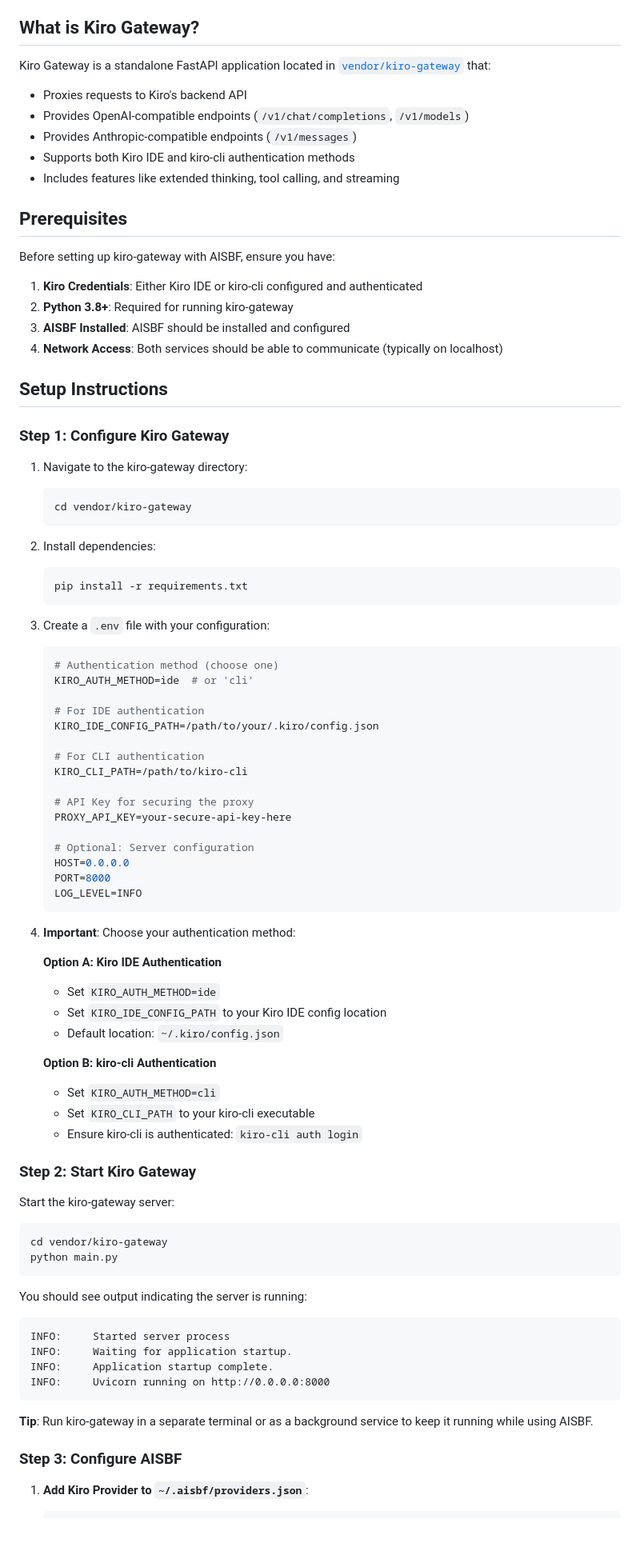
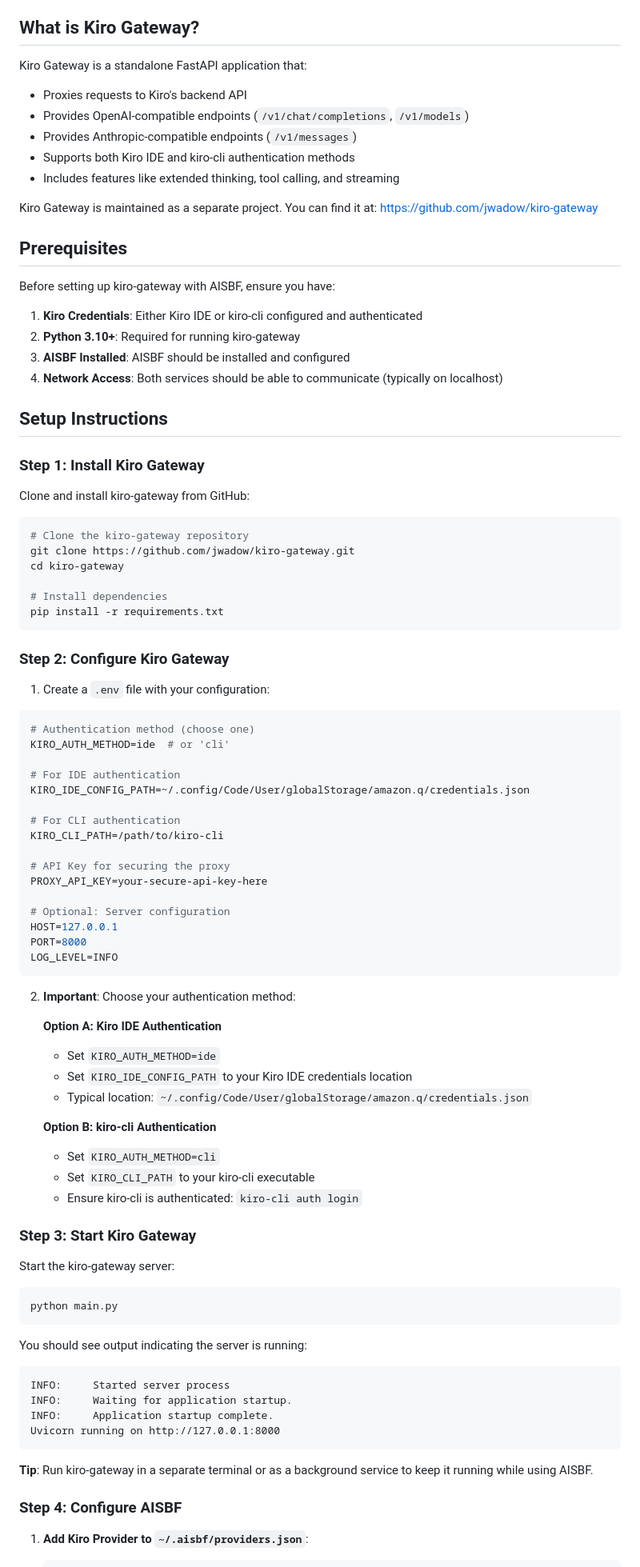
Before and after one commit to nextime/aisbf, a Markdown page: KIRO_GATEWAY.md, the part around one of its changes. Shown at 80% size. Drawn GitHub-style; blank space fills up the shorter version.

````diff
--- a/KIRO_GATEWAY.md
+++ b/KIRO_GATEWAY.md
@@ -27,7 +28,7 @@ Kiro Gateway is a proxy gateway that provides OpenAI and Anthropic-compatible AP
 
 ## What is Kiro Gateway?
 
-Kiro Gateway is a standalone FastAPI application located in [`vendor/kiro-gateway`](vendor/kiro-gateway) that:
+Kiro Gateway is a standalone FastAPI application that:
 
 - Proxies requests to Kiro's backend API
 - Provides OpenAI-compatible endpoints (`/v1/chat/completions`, `/v1/models`)
@@ -35,67 +36,72 @@ Kiro Gateway is a standalone FastAPI application located in [`vendor/kiro-gatewa
 - Supports both Kiro IDE and kiro-cli authentication methods
 - Includes features like extended thinking, tool calling, and streaming
 
+Kiro Gateway is maintained as a separate project. You can find it at: https://github.com/jwadow/kiro-gateway
+
 ## Prerequisites
 
 Before setting up kiro-gateway with AISBF, ensure you have:
 
 1. **Kiro Credentials**: Either Kiro IDE or kiro-cli configured and authenticated
-2. **Python 3.8+**: Required for running kiro-gateway
+2. **Python 3.10+**: Required for running kiro-gateway
 3. **AISBF Installed**: AISBF should be installed and configured
 4. **Network Access**: Both services should be able to communicate (typically on localhost)
 
 ## Setup Instructions
 
-### Step 1: Configure Kiro Gateway
+### Step 1: Install Kiro Gateway
 
-1. Navigate to the kiro-gateway directory:
-   ```bash
-   cd vendor/kiro-gateway
-   ```
+Clone and install kiro-gateway from GitHub:
 
-2. Install dependencies:
-   ```bash
-   pip install -r requirements.txt
-   ```
+```bash
+# Clone the kiro-gateway repository
+git clone https://github.com/jwadow/kiro-gateway.git
+cd kiro-gateway
 
-3. Create a `.env` file with your configuration:
-   ```bash
-   # Authentication method (choose one)
-   KIRO_AUTH_METHOD=ide  # or 'cli'
+# Install dependencies
+pip install -r requirements.txt
+```
 
-   # For IDE authentication
-   KIRO_IDE_CONFIG_PATH=/path/to/your/.kiro/config.json
+### Step 2: Configure Kiro Gateway
 
-   # For CLI authentication
-   KIRO_CLI_PATH=/path/to/kiro-cli
+1. Create a `.env` file with your configuration:
 
-   # API Key for securing the proxy
-   PROXY_API_KEY=your-secure-api-key-here
+```bash
+# Authentication method (choose one)
+KIRO_AUTH_METHOD=ide  # or 'cli'
 
-   # Optional: Server configuration
-   HOST=0.0.0.0
-   PORT=8000
-   LOG_LEVEL=INFO
-   ```
+# For IDE authentication
+KIRO_IDE_CONFIG_PATH=~/.config/Code/User/globalStorage/amazon.q/credentials.json
 
-4. **Important**: Choose your authentication method:
+# For CLI authentication
+KIRO_CLI_PATH=/path/to/kiro-cli
+
+# API Key for securing the proxy
+PROXY_API_KEY=your-secure-api-key-here
+
+# Optional: Server configuration
+HOST=127.0.0.1
+PORT=8000
+LOG_LEVEL=INFO
+```
+
+2. **Important**: Choose your authentication method:
 
    **Option A: Kiro IDE Authentication**
    - Set `KIRO_AUTH_METHOD=ide`
-   - Set `KIRO_IDE_CONFIG_PATH` to your Kiro IDE config location
-   - Default location: `~/.kiro/config.json`
+   - Set `KIRO_IDE_CONFIG_PATH` to your Kiro IDE credentials location
+   - Typical location: `~/.config/Code/User/globalStorage/amazon.q/credentials.json`
 
    **Option B: kiro-cli Authentication**
    - Set `KIRO_AUTH_METHOD=cli`
    - Set `KIRO_CLI_PATH` to your kiro-cli executable
    - Ensure kiro-cli is authenticated: `kiro-cli auth login`
 
-### Step 2: Start Kiro Gateway
+### Step 3: Start Kiro Gateway
 
 Start the kiro-gateway server:
 
 ```bash
-cd vendor/kiro-gateway
 python main.py
 ```
 
@@ -104,12 +110,12 @@ You should see output indicating the server is running:
 INFO:     Started server process
 INFO:     Waiting for application startup.
 INFO:     Application startup complete.
-INFO:     Uvicorn running on http://0.0.0.0:8000
+Uvicorn running on http://127.0.0.1:8000
 ```
 
 **Tip**: Run kiro-gateway in a separate terminal or as a background service to keep it running while using AISBF.
 
-### Step 3: Configure AISBF
+### Step 4: Configure AISBF
 
 1. **Add Kiro Provider to `~/.aisbf/providers.json`**:
 
````
Also changed, not shown: other parts of KIRO_GATEWAY.md (+20 -24 lines).
